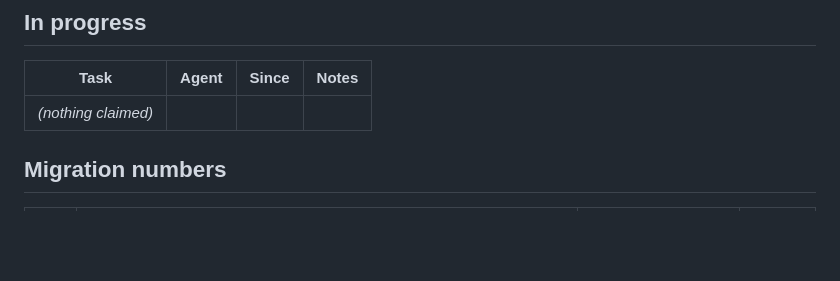
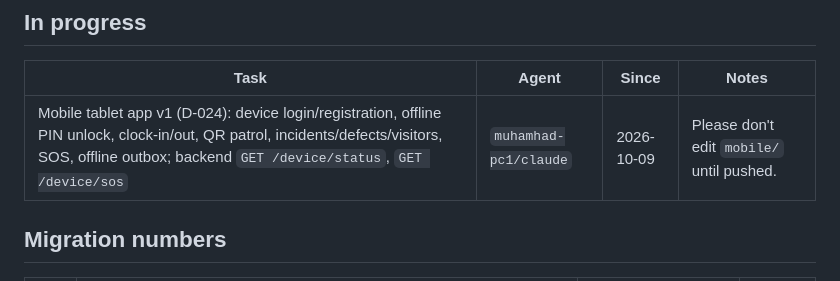
Before and after one commit to mikbalt/garda-secure, a Markdown page: PROGRESS.md, the part around the change. GitHub-like rendering; blank space fills up the shorter version.

```diff
--- a/PROGRESS.md
+++ b/PROGRESS.md
@@ -9,7 +9,7 @@ Agent tag format: `<pc-or-user>/<short-name>` — e.g. `muhamhad-pc1/claude`.
 
 | Task | Agent | Since | Notes |
 |---|---|---|---|
-| *(nothing claimed)* | | | |
+| Mobile tablet app v1 (D-024): device login/registration, offline PIN unlock, clock-in/out, QR patrol, incidents/defects/visitors, SOS, offline outbox; backend `GET /device/status`, `GET /device/sos` | `muhamhad-pc1/claude` | 2026-10-09 | Please don't edit `mobile/` until pushed. |
 
 ## Migration numbers
 
```
Also changed, not shown: DECISIONS.md (+18 -1 lines).
